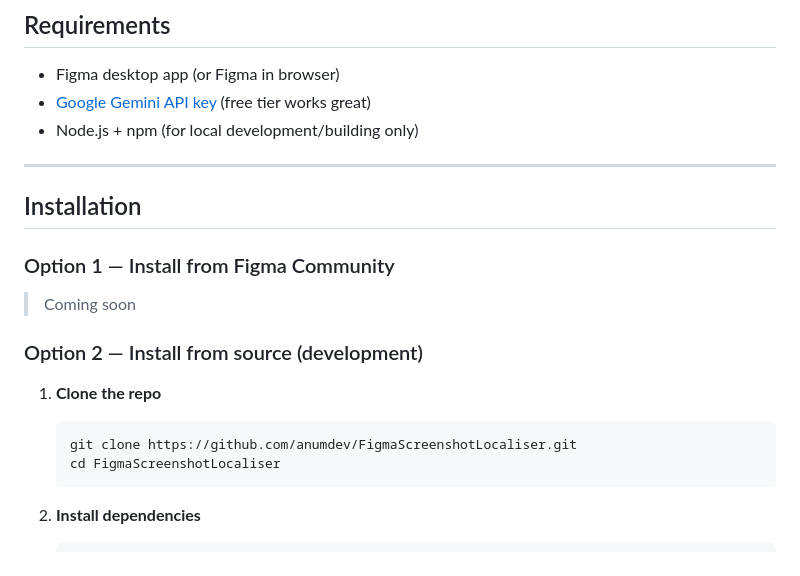
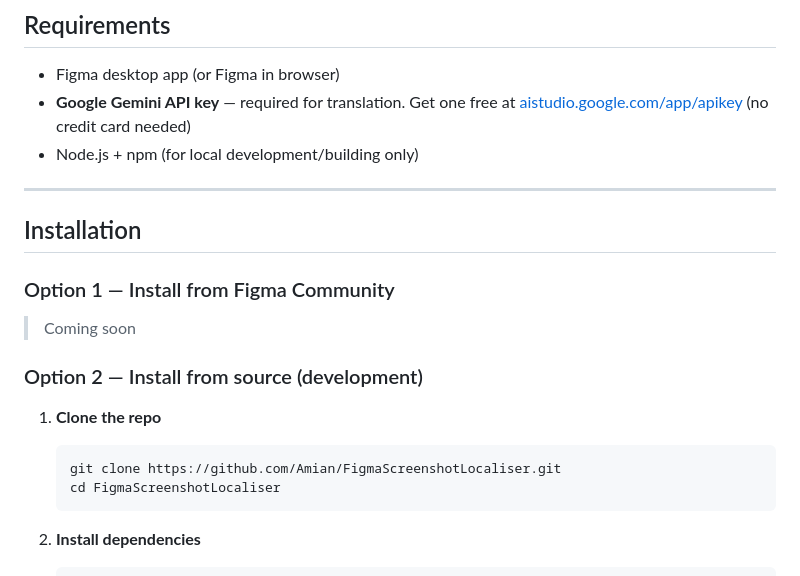
Before and after one commit to Amian/FigmaScreenshotLocaliser, a Markdown page: README.md, the part around one of its changes. GitHub-like rendering.

````diff
--- a/README.md
+++ b/README.md
@@ -35,7 +35,7 @@ Perfect for design teams who need to validate or showcase their UI in multiple l
 ## Requirements
 
 - Figma desktop app (or Figma in browser)
-- [Google Gemini API key](https://aistudio.google.com/app/apikey) (free tier works great)
+- **Google Gemini API key** — required for translation. Get one free at [aistudio.google.com/app/apikey](https://aistudio.google.com/app/apikey) (no credit card needed)
 - Node.js + npm (for local development/building only)
 
 ---
@@ -49,7 +49,7 @@ Perfect for design teams who need to validate or showcase their UI in multiple l
 
 1. **Clone the repo**
    ```bash
-   git clone https://github.com/anumdev/FigmaScreenshotLocaliser.git
+   git clone https://github.com/Amian/FigmaScreenshotLocaliser.git
    cd FigmaScreenshotLocaliser
    ```
 
````
Also changed, not shown: other parts of README.md (+37 -7 lines).
